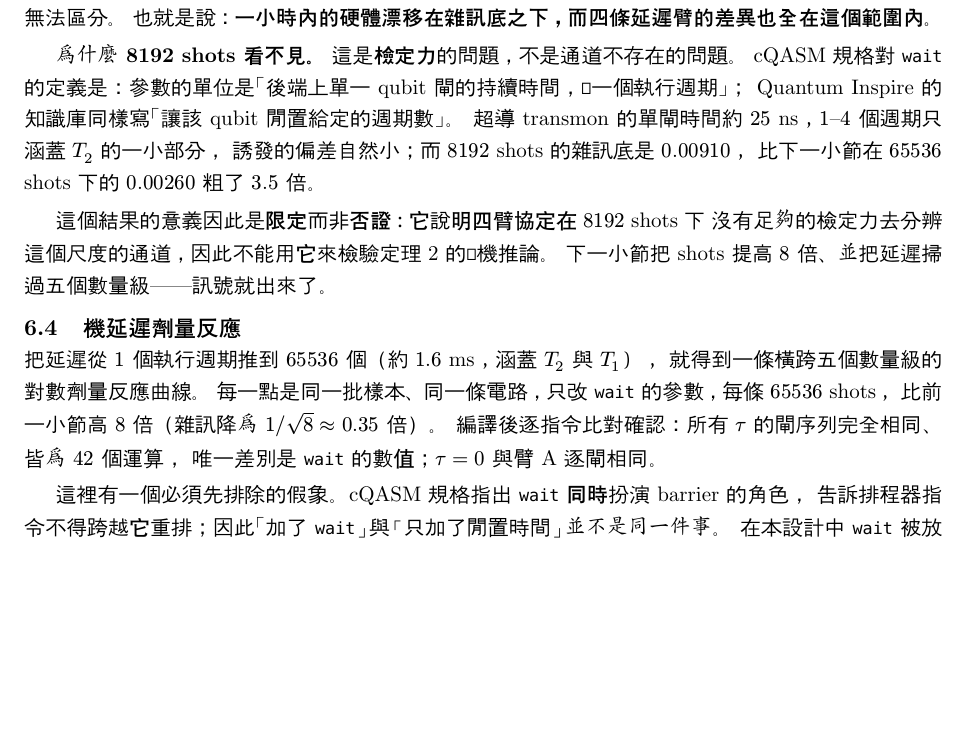
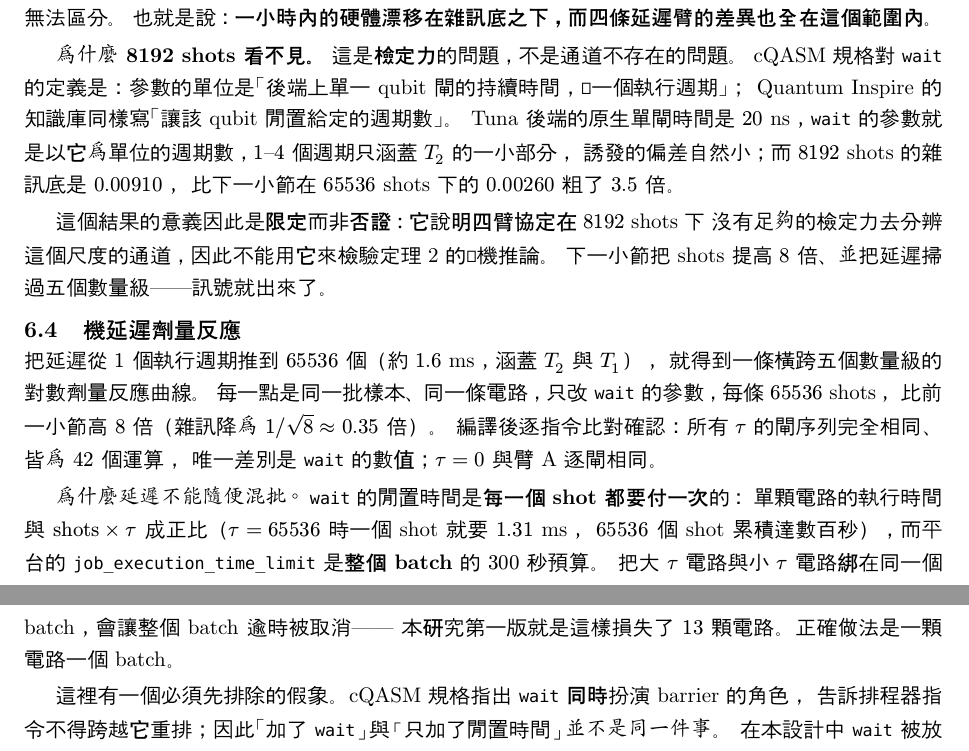
Before and after one commit to snow-The/qbn-capacity-calibration, a Typst document (paper/paper.typ): part of page 12 of 16 before the commit and two parts of pages 12 and 13 of 16 after it, the two joined at a grey line, cut so that both start at the same text, the shorter picture padded with empty space. Compiled offline with Typst 0.15; a missing font is replaced by an installed copy or a similar font.

Commit message:
Paper: correct the delay unit to the official 20 ns figure; document the per-shot cost of wait

```diff
--- a/paper/paper.typ
+++ b/paper/paper.typ
@@ -809,7 +809,7 @@ $tau = 0$ 那一塊的電路與臂 A 逐閘相同，只是送出的時間晚了
 *為什麼 $8192$ shots 看不見。* 這是*檢定力*的問題，不是通道不存在的問題。
 cQASM 規格對 `wait` 的定義是：參數的單位是「後端上單一 qubit 閘的持續時間，即一個執行週期」；
 Quantum Inspire 的知識庫同樣寫「讓該 qubit 閒置給定的週期數」。
-超導 transmon 的單閘時間約 $25$ ns，$1$–$4$ 個週期只涵蓋 $T_2$ 的一小部分，
+Tuna 後端的原生單閘時間是 $20$ ns，`wait` 的參數就是以它為單位的週期數，$1$–$4$ 個週期只涵蓋 $T_2$ 的一小部分，
 誘發的偏差自然小；而 $8192$ shots 的雜訊底是 $0.00910$，
 比下一小節在 $65536$ shots 下的 $0.00260$ 粗了 $3.5$ 倍。
 
@@ -825,6 +825,12 @@ Quantum Inspire 的知識庫同樣寫「讓該 qubit 閒置給定的週期數」
 比前一小節高 $8$ 倍（雜訊降為 $1 slash sqrt(8) approx 0.35$ 倍）。
 編譯後逐指令比對確認：所有 $tau$ 的閘序列完全相同、皆為 $42$ 個運算，
 唯一差別是 `wait` 的數值；$tau = 0$ 與臂 A 逐閘相同。
+
+*為什麼延遲不能隨便混批。* `wait` 的閒置時間是*每一個 shot 都要付一次*的：
+單顆電路的執行時間與 $"shots" times tau$ 成正比（$tau = 65536$ 時一個 shot 就要 $1.31$ ms，
+$65536$ 個 shot 累積達數百秒），而平台的 `job_execution_time_limit` 是*整個 batch* 的 $300$ 秒預算。
+把大 $tau$ 電路與小 $tau$ 電路綁在同一個 batch，會讓整個 batch 逾時被取消——
+本研究第一版就是這樣損失了 $13$ 顆電路。正確做法是一顆電路一個 batch。
 
 這裡有一個必須先排除的假象。cQASM 規格指出 `wait` *同時*扮演 barrier 的角色，
 告訴排程器指令不得跨越它重排；因此「加了 `wait`」與「只加了閒置時間」並不是同一件事。
```
Also changed, not shown: paper/paper_en.typ (+10 -2 lines), paper/figs/arch.pdf, paper/figs/arch.svg, paper/figs/cliff.pdf, paper/figs/cliff.svg, paper/figs/grid.pdf, paper/figs/grid.svg, 1 other file.
